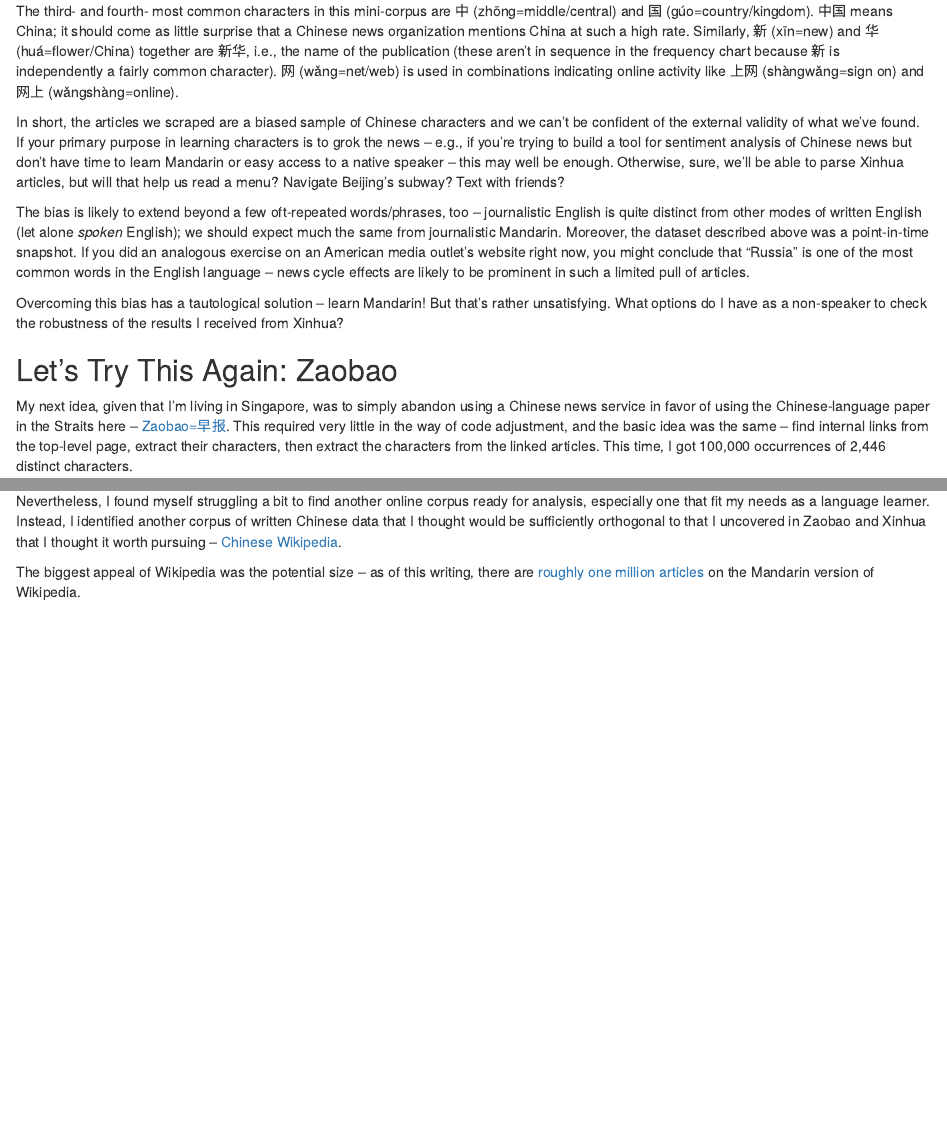
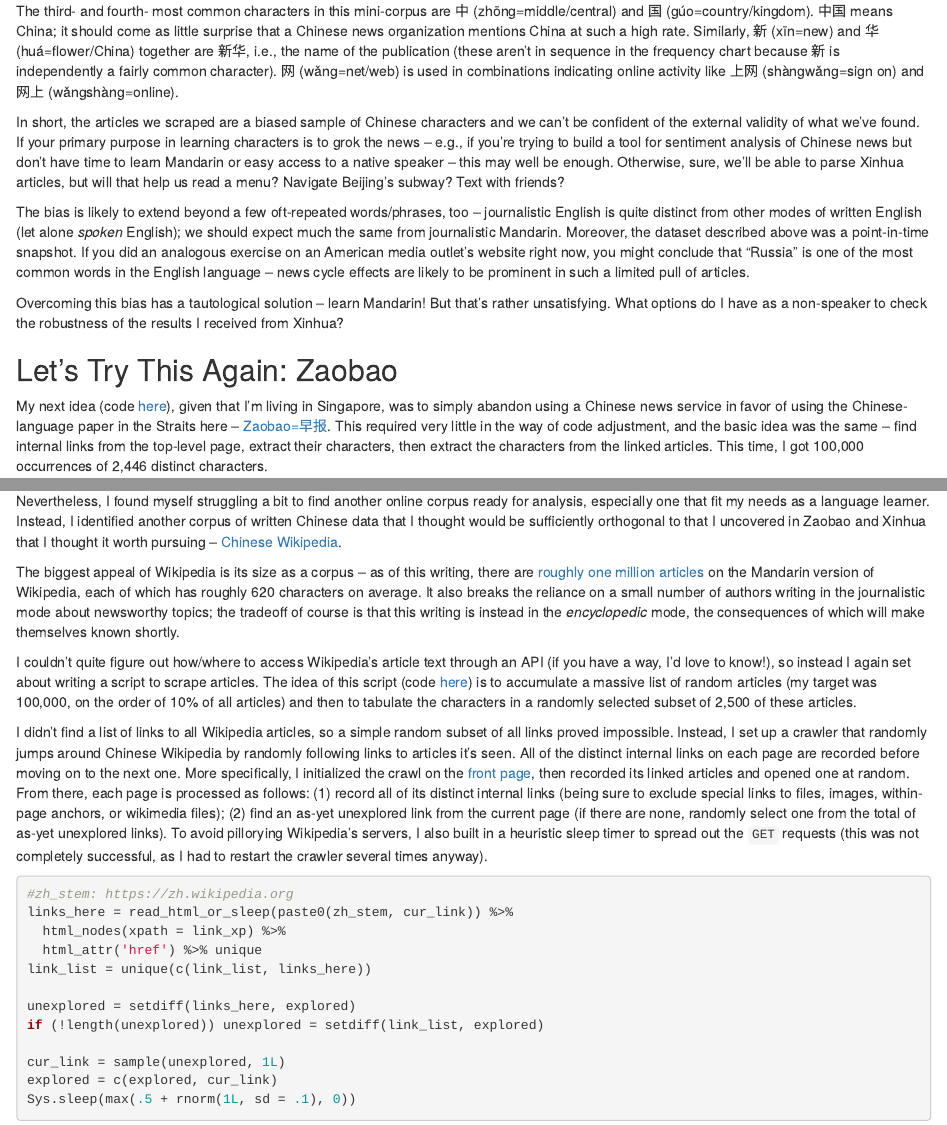
Before and after one commit to MichaelChirico/top_hanzi, an R Markdown document (empirical_investigation_of_hanzi_frequency.Rmd): the page in a window 1100 px wide, from 5520 px down, and a second part further down, joined at a grey line. The pictures show the output file empirical_investigation_of_hanzi_frequency.html that the author committed with the source, opened offline.

Commit message:
Wikipedia exposition continued

````diff
--- a/empirical_investigation_of_hanzi_frequency.Rmd
+++ b/empirical_investigation_of_hanzi_frequency.Rmd
@@ -205,7 +205,7 @@ zaobao_n_approx = sprintf('%%%d.0f', zaobao_n_order) %>%
 ```
 
 
-My next idea, given that I'm living in Singapore, was to simply abandon using a Chinese news service in favor of using the Chinese-language paper in the Straits here -- [Zaobao=早报](http://www.zaobao.com.sg/). This required very little in the way of code adjustment, and the basic idea was the same -- find internal links from the top-level page, extract their characters, then extract the characters from the linked articles. This time, I got `r zaobao_n_approx` occurrences of `r zaobao_unique_n` distinct characters.
+My next idea (code [here](https://github.com/MichaelChirico/top_hanzi/blob/master/tabulate_zaobao.R)), given that I'm living in Singapore, was to simply abandon using a Chinese news service in favor of using the Chinese-language paper in the Straits here -- [Zaobao=早报](http://www.zaobao.com.sg/). This required very little in the way of code adjustment, and the basic idea was the same -- find internal links from the top-level page, extract their characters, then extract the characters from the linked articles. This time, I got `r zaobao_n_approx` occurrences of `r zaobao_unique_n` distinct characters.
 
 ```{r plot_zaobao, results = 'hide', echo = FALSE, fig.height = 9}
 # wipe earlier data
@@ -259,4 +259,23 @@ Personally, I want to learn Mandarin for a much more practical purpose -- my pri
 
 Nevertheless, I found myself struggling a bit to find another online corpus ready for analysis, especially one that fit my needs as a language learner. Instead, I identified another corpus of written Chinese data that I thought would be sufficiently orthogonal to that I uncovered in Zaobao and Xinhua that I thought it worth pursuing -- [Chinese Wikipedia](https://zh.wikipedia.org/).
 
-The biggest appeal of Wikipedia was the potential size -- as of this writing, there are [roughly one million articles](https://en.wikipedia.org/wiki/List_of_Wikipedias) on the Mandarin version of Wikipedia.
+The biggest appeal of Wikipedia is its size as a corpus -- as of this writing, there are [roughly one million articles](https://en.wikipedia.org/wiki/List_of_Wikipedias) on the Mandarin version of Wikipedia, each of which has roughly 620 characters on average. It also breaks the reliance on a small number of authors writing in the journalistic mode about newsworthy topics; the tradeoff of course is that this writing is instead in the _encyclopedic_ mode, the consequences of which will make themselves known shortly.
+
+I couldn't quite figure out how/where to access Wikipedia's article text through an API (if you have a way, I'd love to know!), so instead I again set about writing a script to scrape articles. The idea of this script (code [here](https://github.com/MichaelChirico/top_hanzi/blob/master/crawl_and_tabulate_wikipedia.R)) is to accumulate a massive list of random articles (my target was 100,000, on the order of 10% of all articles) and then to tabulate the characters in a randomly selected subset of 2,500 of these articles.
+
+I didn't find a list of links to all Wikipedia articles, so a simple random subset of all links proved impossible. Instead, I set up a crawler that randomly jumps around Chinese Wikipedia by randomly following links to articles it's seen. All of the distinct internal links on each page are recorded before moving on to the next one. More specifically, I initialized the crawl on the [front page](https://zh.wikipedia.org/wiki/%E7%BB%B4%E5%9F%BA%E7%99%BE%E7%A7%91), then recorded its linked articles and opened one at random. From there, each page is processed as follows: (1) record all of its distinct internal links (being sure to exclude special links to files, images, within-page anchors, or wikimedia files); (2) find an as-yet unexplored link from the current page (if there are none, randomly select one from the total of as-yet unexplored links). To avoid pillorying Wikipedia's servers, I also built in a heuristic sleep timer to spread out the `GET` requests (this was not completely successful, as I had to restart the crawler several times anyway).
+
+```{r crawl_wikipedia, eval = FALSE}
+#zh_stem: https://zh.wikipedia.org
+links_here = read_html_or_sleep(paste0(zh_stem, cur_link)) %>%
+  html_nodes(xpath = link_xp) %>%
+  html_attr('href') %>% unique
+link_list = unique(c(link_list, links_here))
+
+unexplored = setdiff(links_here, explored)
+if (!length(unexplored)) unexplored = setdiff(link_list, explored)
+
+cur_link = sample(unexplored, 1L)
+explored = c(explored, cur_link)
+Sys.sleep(max(.5 + rnorm(1L, sd = .1), 0))
+```
````
Also changed, not shown: crawl_and_tabulate_wikipedia.R (+1 -1 lines), empirical_investigation_of_hanzi_frequency.html, empirical_investigation_of_hanzi_frequency.Rmd (6 more changed lines).
